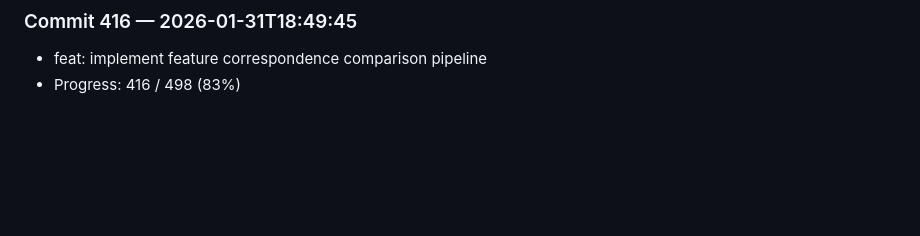
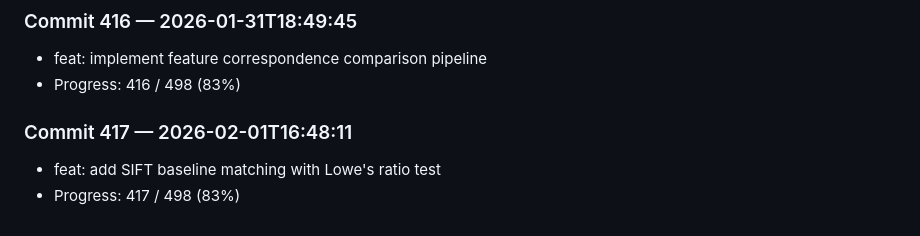
Before and after one commit to harshitha-8/ICPA, a Markdown page: research_log.md, the part around the change. Drawn GitHub-style; blank space fills up the shorter version.

Commit message:
feat: add SIFT baseline matching with Lowe's ratio test

```diff
--- a/research_log.md
+++ b/research_log.md
@@ -1664,3 +1664,7 @@
 ### Commit 416 — 2026-01-31T18:49:45
 - feat: implement feature correspondence comparison pipeline
 - Progress: 416 / 498 (83%)
+
+### Commit 417 — 2026-02-01T16:48:11
+- feat: add SIFT baseline matching with Lowe's ratio test
+- Progress: 417 / 498 (83%)
```
